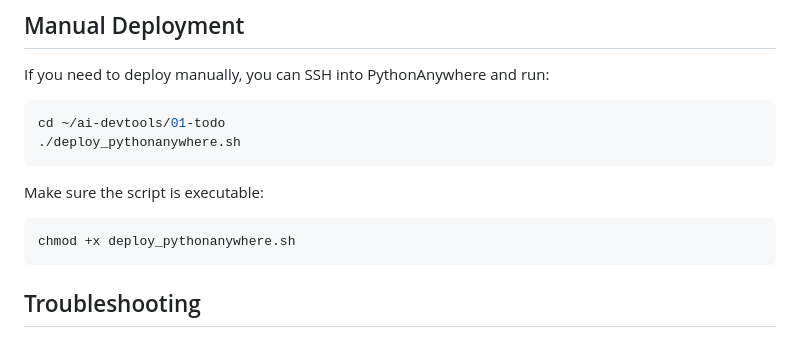
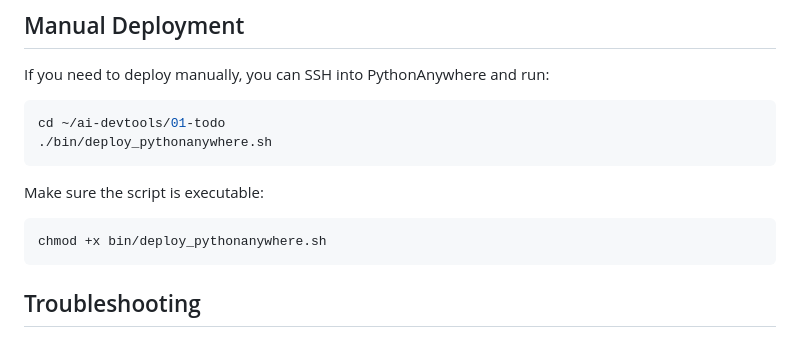
Before and after one commit to marythought/ai-devtools, a Markdown page: 01-todo/DEPLOYMENT.md, the part around the change. GitHub-like rendering.

Commit message:
update deployment documentation

````diff
--- a/01-todo/DEPLOYMENT.md
+++ b/01-todo/DEPLOYMENT.md
@@ -87,12 +87,12 @@ If you need to deploy manually, you can SSH into PythonAnywhere and run:
 
 ```bash
 cd ~/ai-devtools/01-todo
-./deploy_pythonanywhere.sh
+./bin/deploy_pythonanywhere.sh
 ```
 
 Make sure the script is executable:
 ```bash
-chmod +x deploy_pythonanywhere.sh
+chmod +x bin/deploy_pythonanywhere.sh
 ```
 
 ## Troubleshooting
````
